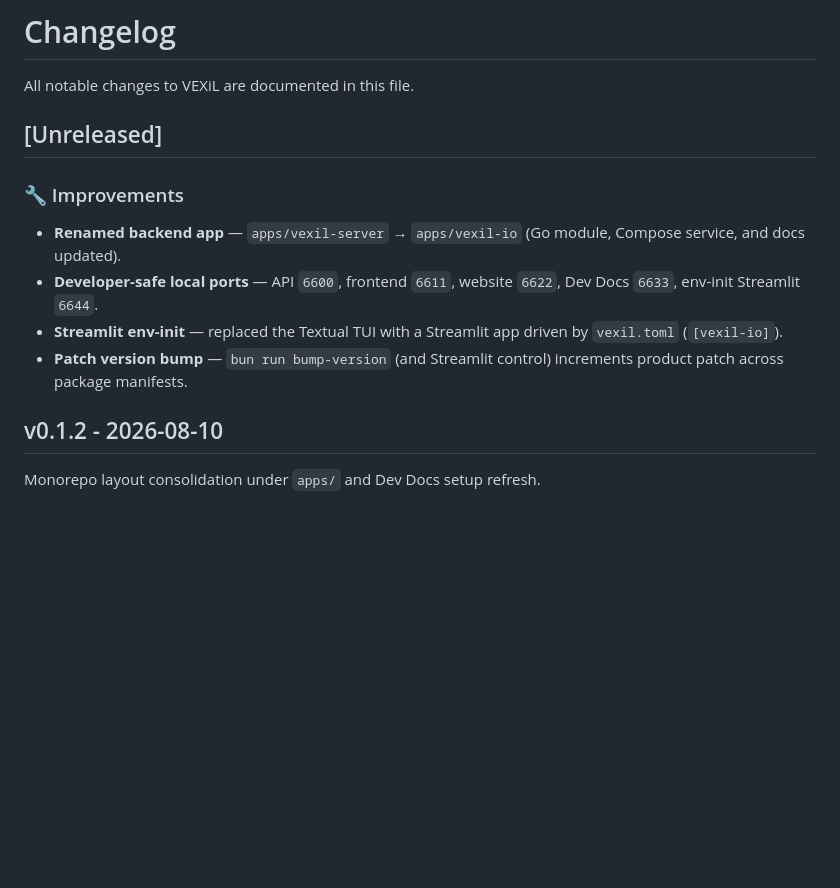
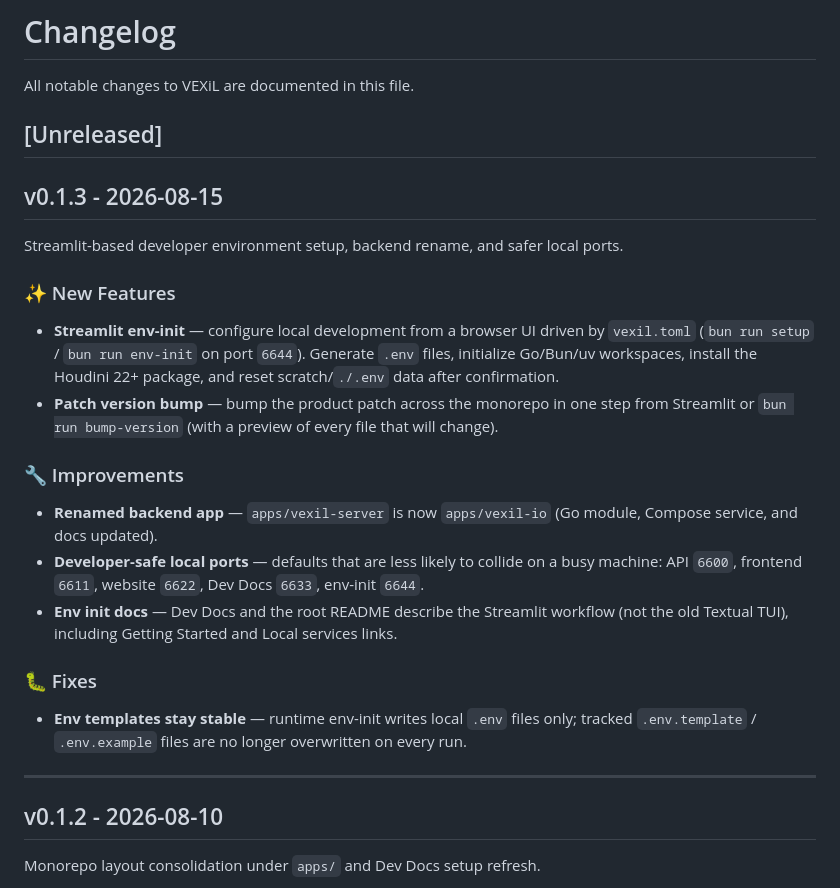
Before and after one commit to anhedonix/vexil, a Markdown page: CHANGELOG.md, the part around the change. GitHub-like rendering; blank space fills up the shorter version.

Commit message:
docs(changelog): publish v0.1.3 release notes
- Promote Streamlit env-init, vexil-io rename, and safe ports
- Document patch bump tooling and .env-only generation fix
- Mirror the same entry in Dev Docs reference changelog

```diff
--- a/CHANGELOG.md
+++ b/CHANGELOG.md
@@ -4,12 +4,26 @@ All notable changes to VEXiL are documented in this file.
 
 ## [Unreleased]
 
+## v0.1.3 - 2026-08-15
+
+Streamlit-based developer environment setup, backend rename, and safer local ports.
+
+### ✨ New Features
+
+- **Streamlit env-init** — configure local development from a browser UI driven by `vexil.toml` (`bun run setup` / `bun run env-init` on port `6644`). Generate `.env` files, initialize Go/Bun/uv workspaces, install the Houdini 22+ package, and reset scratch/`./.env` data after confirmation.
+- **Patch version bump** — bump the product patch across the monorepo in one step from Streamlit or `bun run bump-version` (with a preview of every file that will change).
+
 ### 🔧 Improvements
 
-- **Renamed backend app** — `apps/vexil-server` → `apps/vexil-io` (Go module, Compose service, and docs updated).
-- **Developer-safe local ports** — API `6600`, frontend `6611`, website `6622`, Dev Docs `6633`, env-init Streamlit `6644`.
-- **Streamlit env-init** — replaced the Textual TUI with a Streamlit app driven by `vexil.toml` (`[vexil-io]`).
-- **Patch version bump** — `bun run bump-version` (and Streamlit control) increments product patch across package manifests.
+- **Renamed backend app** — `apps/vexil-server` is now `apps/vexil-io` (Go module, Compose service, and docs updated).
+- **Developer-safe local ports** — defaults that are less likely to collide on a busy machine: API `6600`, frontend `6611`, website `6622`, Dev Docs `6633`, env-init `6644`.
+- **Env init docs** — Dev Docs and the root README describe the Streamlit workflow (not the old Textual TUI), including Getting Started and Local services links.
+
+### 🐛 Fixes
+
+- **Env templates stay stable** — runtime env-init writes local `.env` files only; tracked `.env.template` / `.env.example` files are no longer overwritten on every run.
+
+---
 
 ## v0.1.2 - 2026-08-10
 
```
Also changed, not shown: 1 other file.
